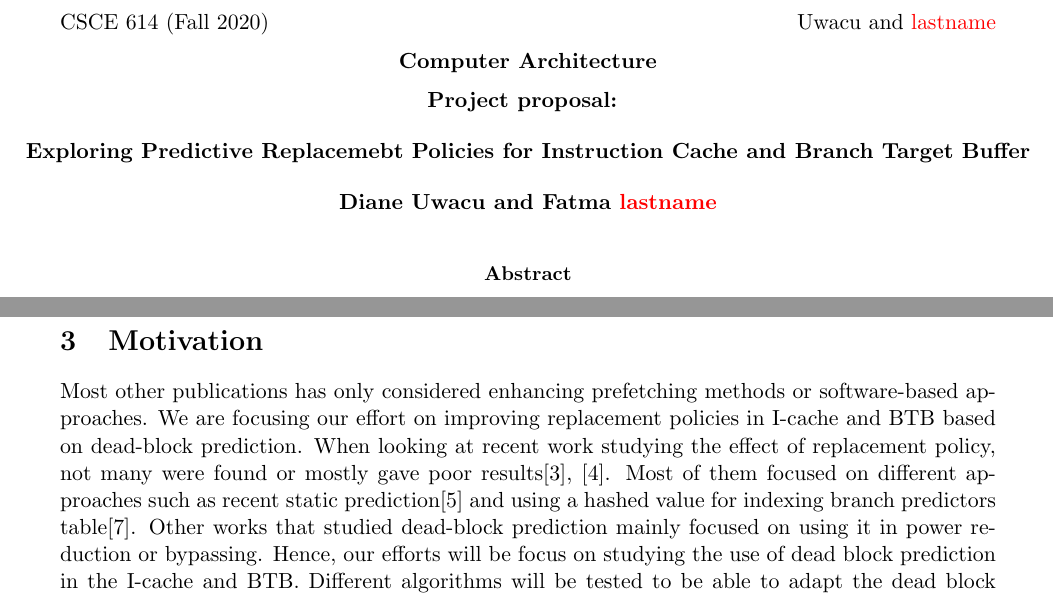
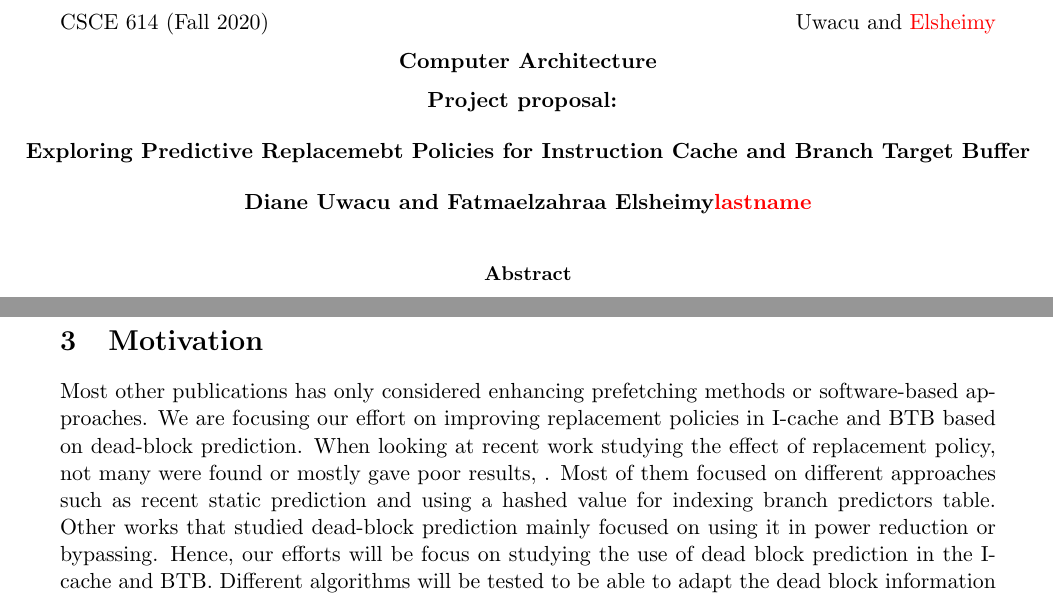
Before and after one commit to 0xFAE/Architecture, a LaTeX paper (proposal/root.tex): two parts of pages 1 and 2 of 2, joined at a grey line, cut so that both start at the same text. Compiled offline with pdfLaTeX.

Commit message:
Update root.tex

```diff
--- a/proposal/root.tex
+++ b/proposal/root.tex
@@ -19,7 +19,7 @@
 
 \begin{document}
 
-\centerline{CSCE 614 (Fall 2020) \hfill Uwacu and \textcolor{red}{lastname}}
+\centerline{CSCE 614 (Fall 2020) \hfill Uwacu and \textcolor{red}{Elsheimy}}
 \medskip
 \centerline{\bf Computer Architecture}
 \medskip
@@ -32,7 +32,7 @@
 
 \bigskip
 
-\centerline{\bf Diane Uwacu and Fatma \textcolor{red}{lastname}}
+\centerline{\bf Diane Uwacu and Fatmaelzahraa Elsheimy\textcolor{red}{lastname}}
 
 \bigskip
 
@@ -76,8 +76,8 @@ In addition to the sampling-based method, authors compare their work againt the
 
 Most other publications has only considered enhancing prefetching methods or software-based approaches. We are focusing our
 effort on improving replacement policies in I-cache and BTB based on dead-block prediction. When looking at recent work studying
-the effect of replacement policy, not many were found or mostly gave poor results[3], [4]. Most of them focused on different approaches
-such as recent static prediction[5] and using a hashed value for indexing branch predictors table[7]. Other works that studied dead-block
+the effect of replacement policy, not many were found or mostly gave poor results, . Most of them focused on different approaches
+such as recent static prediction and using a hashed value for indexing branch predictors table. Other works that studied dead-block
 prediction mainly focused on using it in power reduction or bypassing. Hence, our efforts will be focus on studying the use of dead block prediction
 in the I-cache and BTB. Different algorithms will be tested to be able to adapt the dead block information to BTB and I-cache replacement using open-source simulator.
 
```
Also changed, not shown: proposal/root.tex (1 more changed lines).
